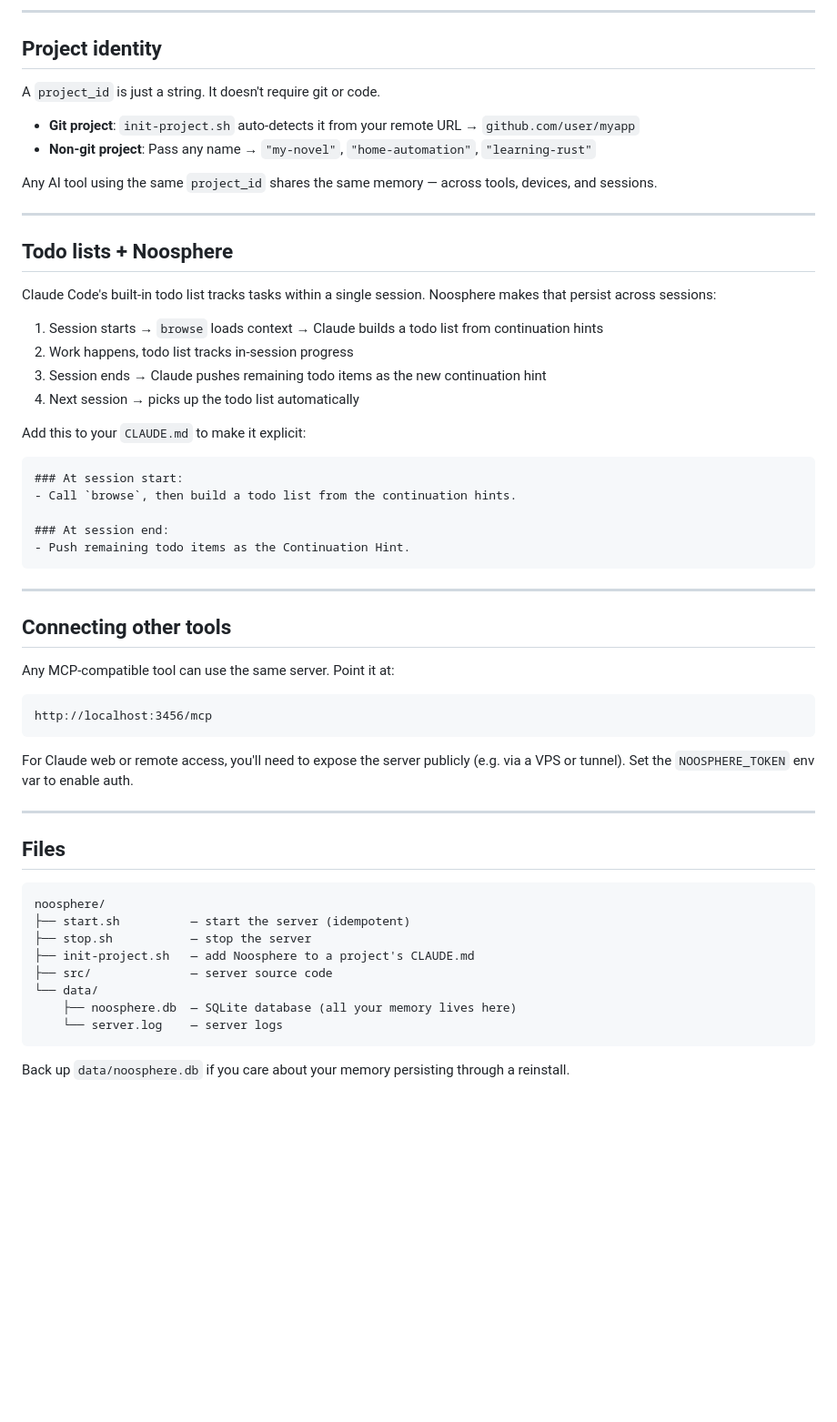
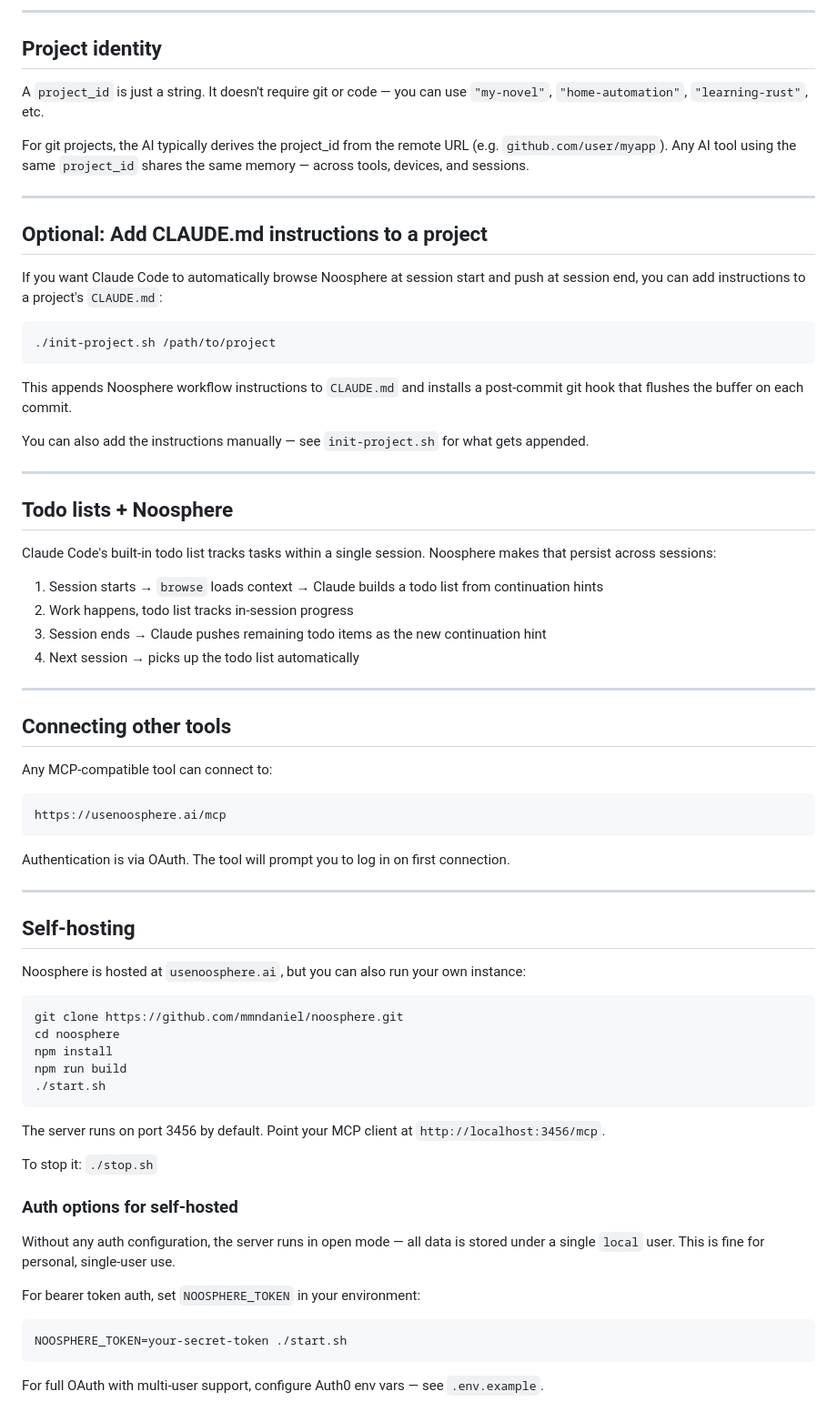
Before and after one commit to mmndaniel/noosphere, a Markdown page: README.md, the part around one of its changes. Shown at 91% size. Rendered like a GitHub page; blank space fills up the shorter version.

````diff
--- a/README.md
+++ b/README.md
@@ -115,12 +102,23 @@ push to noosphere: we just finished the auth system, next up is billing
 
 ## Project identity
 
-A `project_id` is just a string. It doesn't require git or code.
+A `project_id` is just a string. It doesn't require git or code — you can use `"my-novel"`, `"home-automation"`, `"learning-rust"`, etc.
 
-- **Git project**: `init-project.sh` auto-detects it from your remote URL → `github.com/user/myapp`
-- **Non-git project**: Pass any name → `"my-novel"`, `"home-automation"`, `"learning-rust"`
+For git projects, the AI typically derives the project_id from the remote URL (e.g. `github.com/user/myapp`). Any AI tool using the same `project_id` shares the same memory — across tools, devices, and sessions.
 
-Any AI tool using the same `project_id` shares the same memory — across tools, devices, and sessions.
+---
+
+## Optional: Add CLAUDE.md instructions to a project
+
+If you want Claude Code to automatically browse Noosphere at session start and push at session end, you can add instructions to a project's `CLAUDE.md`:
+
+```bash
+./init-project.sh /path/to/project
+```
+
+This appends Noosphere workflow instructions to `CLAUDE.md` and installs a post-commit git hook that flushes the buffer on each commit.
+
+You can also add the instructions manually — see `init-project.sh` for what gets appended.
 
 ---
 
@@ -133,41 +131,44 @@ Claude Code's built-in todo list tracks tasks within a single session. Noosphere
 3. Session ends → Claude pushes remaining todo items as the new continuation hint
 4. Next session → picks up the todo list automatically
 
-Add this to your `CLAUDE.md` to make it explicit:
-
-```markdown
-### At session start:
-- Call `browse`, then build a todo list from the continuation hints.
-
-### At session end:
-- Push remaining todo items as the Continuation Hint.
-```
-
 ---
 
 ## Connecting other tools
 
-Any MCP-compatible tool can use the same server. Point it at:
+Any MCP-compatible tool can connect to:
 
 ```
-http://localhost:3456/mcp
+https://usenoosphere.ai/mcp
 ```
 
-For Claude web or remote access, you'll need to expose the server publicly (e.g. via a VPS or tunnel). Set the `NOOSPHERE_TOKEN` env var to enable auth.
+Authentication is via OAuth. The tool will prompt you to log in on first connection.
 
 ---
 
-## Files
+## Self-hosting
 
-```
-noosphere/
-├── start.sh          — start the server (idempotent)
-├── stop.sh           — stop the server
-├── init-project.sh   — add Noosphere to a project's CLAUDE.md
-├── src/              — server source code
-└── data/
-    ├── noosphere.db  — SQLite database (all your memory lives here)
-    └── server.log    — server logs
+Noosphere is hosted at `usenoosphere.ai`, but you can also run your own instance:
+
+```bash
+git clone https://github.com/mmndaniel/noosphere.git
+cd noosphere
+npm install
+npm run build
+./start.sh
 ```
 
-Back up `data/noosphere.db` if you care about your memory persisting through a reinstall.
+The server runs on port 3456 by default. Point your MCP client at `http://localhost:3456/mcp`.
+
+To stop it: `./stop.sh`
+
+### Auth options for self-hosted
+
+Without any auth configuration, the server runs in open mode — all data is stored under a single `local` user. This is fine for personal, single-user use.
+
+For bearer token auth, set `NOOSPHERE_TOKEN` in your environment:
+
+```bash
+NOOSPHERE_TOKEN=your-secret-token ./start.sh
+```
+
+For full OAuth with multi-user support, configure Auth0 env vars — see `.env.example`.
````
Also changed, not shown: other parts of README.md (+21 -34 lines).
